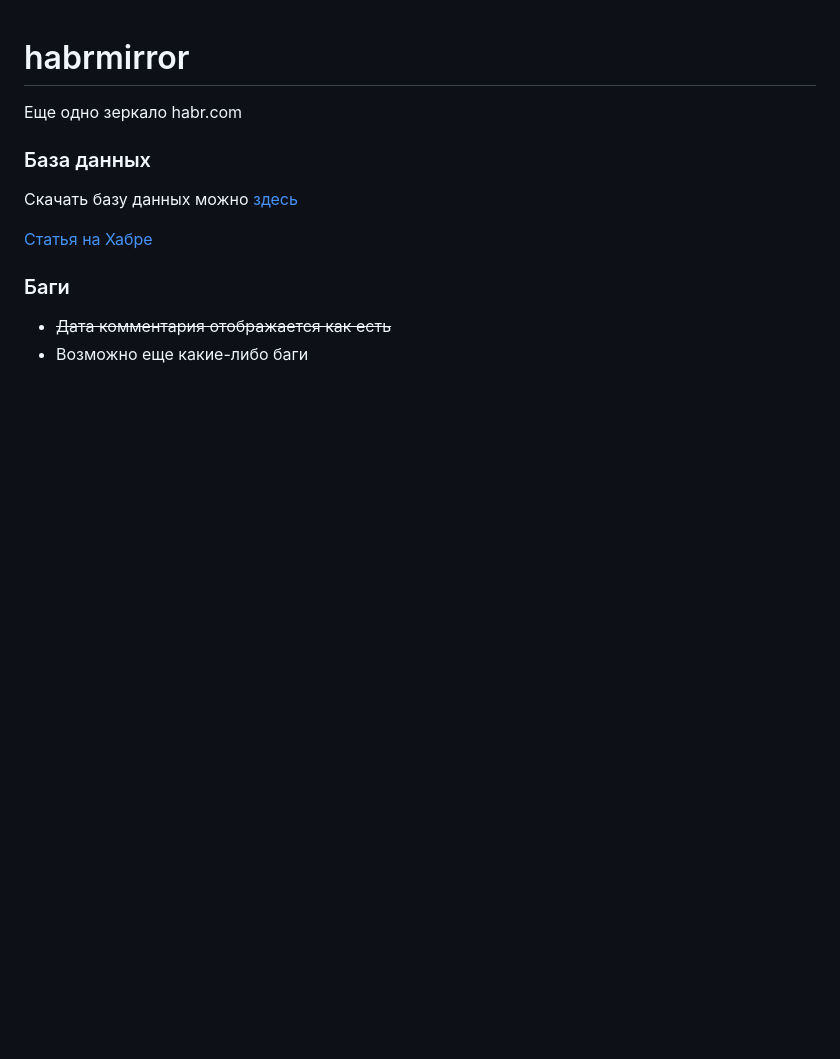
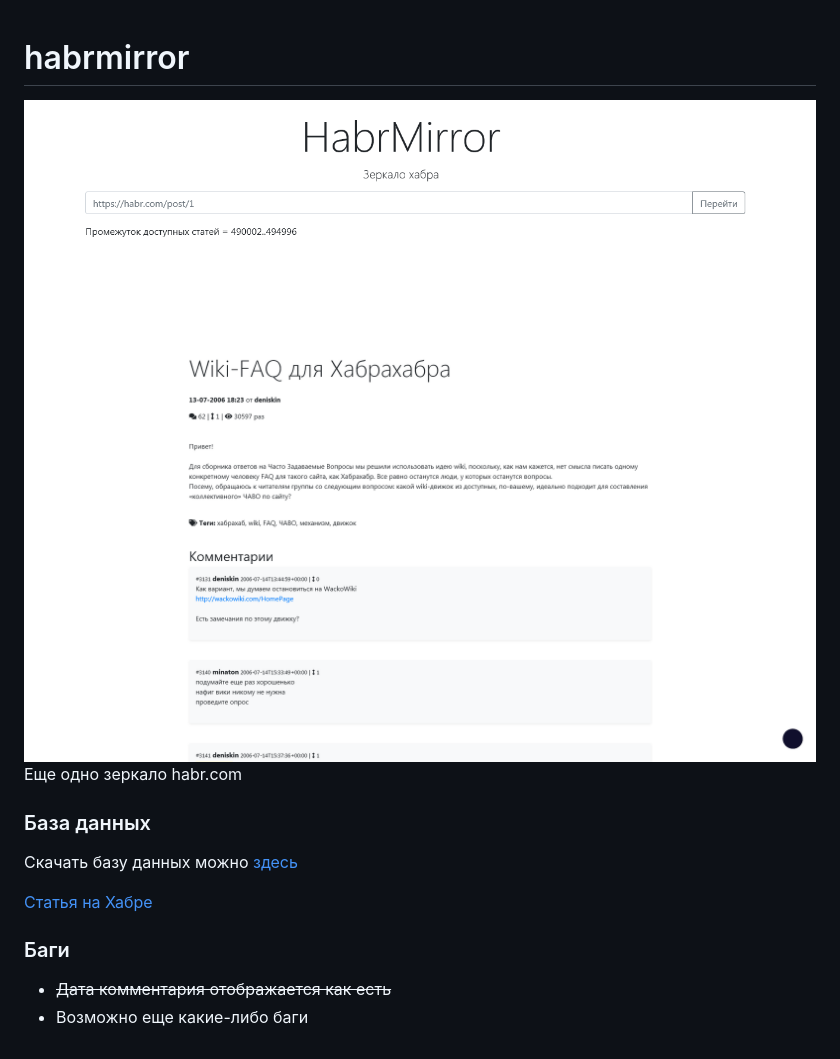
Before and after one commit to viktor02/habrmirror, a Markdown page: README.md, the part around the change. Rendered like a GitHub page; pictures changed too: images/hello.png (added), images/hello2.png (added); blank space fills up the shorter version.

Commit message:
add images

```diff
--- a/README.md
+++ b/README.md
@@ -1,4 +1,6 @@
 # habrmirror
+![](images/hello.png)
+![](images/hello2.png)
  Еще одно зеркало habr.com
 
 ### База данных
```
